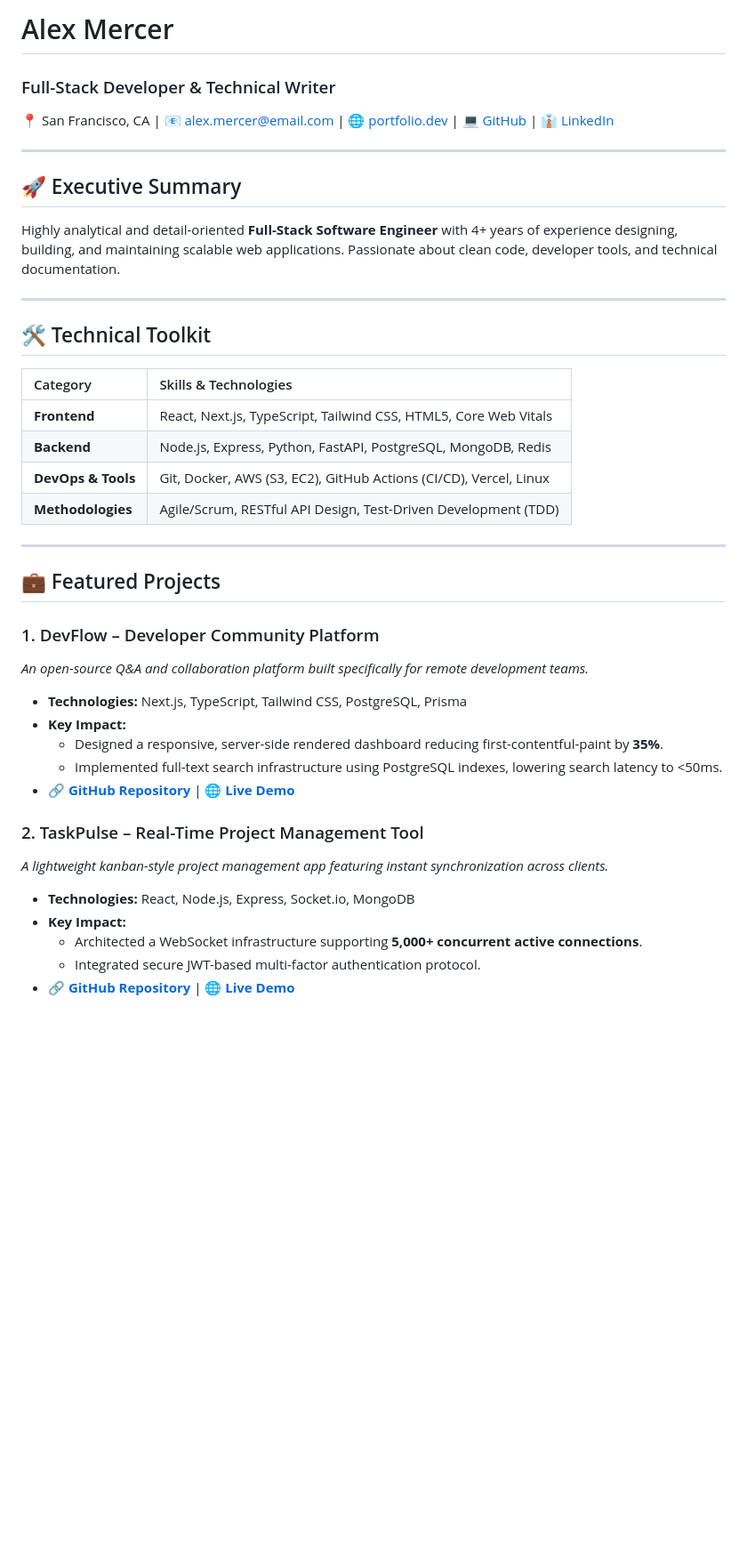
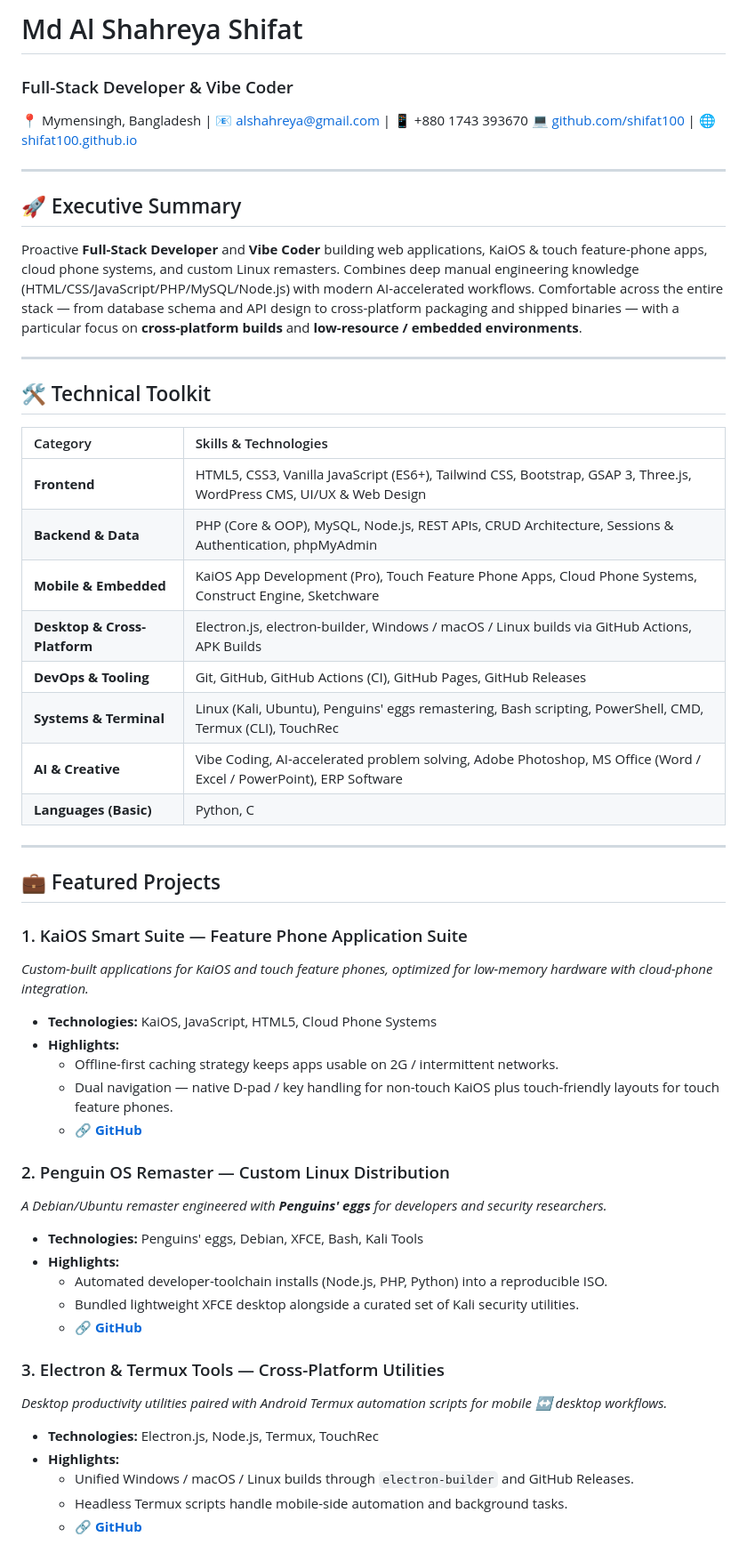
Before and after one commit to shifat100/shifat100.github.io, a Markdown page: portfolio/readme.md, the part around one of its changes. Shown at 89% size. GitHub-like rendering; blank space fills up the shorter version.

```diff
--- a/portfolio/readme.md
+++ b/portfolio/readme.md
@@ -1,11 +1,14 @@
-# Alex Mercer
-### Full-Stack Developer & Technical Writer
-📍 San Francisco, CA | 📧 alex.mercer@email.com | 🌐 [portfolio.dev](https://portfolio.dev) | 💻 [GitHub](https://github.com) | 👔 [LinkedIn](https://linkedin.com)
+# Md Al Shahreya Shifat
+### Full-Stack Developer & Vibe Coder
+
+📍 Mymensingh, Bangladesh  |  📧 alshahreya@gmail.com  |  📱 +880 1743 393670
+💻 [github.com/shifat100](https://github.com/shifat100)  |  🌐 [shifat100.github.io](https://shifat100.github.io)
 
 ---
 
 ## 🚀 Executive Summary
-Highly analytical and detail-oriented **Full-Stack Software Engineer** with 4+ years of experience designing, building, and maintaining scalable web applications. Passionate about clean code, developer tools, and technical documentation.
+
+Proactive **Full-Stack Developer** and **Vibe Coder** building web applications, KaiOS & touch feature-phone apps, cloud phone systems, and custom Linux remasters. Combines deep manual engineering knowledge (HTML/CSS/JavaScript/PHP/MySQL/Node.js) with modern AI-accelerated workflows. Comfortable across the entire stack — from database schema and API design to cross-platform packaging and shipped binaries — with a particular focus on **cross-platform builds** and **low-resource / embedded environments**.
 
 ---
 
@@ -13,27 +16,40 @@ Highly analytical and detail-oriented **Full-Stack Software Engineer** with 4+ y
 
 | Category | Skills & Technologies |
 | :--- | :--- |
-| **Frontend** | React, Next.js, TypeScript, Tailwind CSS, HTML5, Core Web Vitals |
-| **Backend** | Node.js, Express, Python, FastAPI, PostgreSQL, MongoDB, Redis |
-| **DevOps & Tools** | Git, Docker, AWS (S3, EC2), GitHub Actions (CI/CD), Vercel, Linux |
-| **Methodologies** | Agile/Scrum, RESTful API Design, Test-Driven Development (TDD) |
+| **Frontend** | HTML5, CSS3, Vanilla JavaScript (ES6+), Tailwind CSS, Bootstrap, GSAP 3, Three.js, WordPress CMS, UI/UX & Web Design |
+| **Backend & Data** | PHP (Core & OOP), MySQL, Node.js, REST APIs, CRUD Architecture, Sessions & Authentication, phpMyAdmin |
+| **Mobile & Embedded** | KaiOS App Development (Pro), Touch Feature Phone Apps, Cloud Phone Systems, Construct Engine, Sketchware |
+| **Desktop & Cross-Platform** | Electron.js, electron-builder, Windows / macOS / Linux builds via GitHub Actions, APK Builds |
+| **DevOps & Tooling** | Git, GitHub, GitHub Actions (CI), GitHub Pages, GitHub Releases |
+| **Systems & Terminal** | Linux (Kali, Ubuntu), Penguins' eggs remastering, Bash scripting, PowerShell, CMD, Termux (CLI), TouchRec |
+| **AI & Creative** | Vibe Coding, AI-accelerated problem solving, Adobe Photoshop, MS Office (Word / Excel / PowerPoint), ERP Software |
+| **Languages (Basic)** | Python, C |
 
 ---
 
 ## 💼 Featured Projects
 
-### 1. DevFlow – Developer Community Platform
-*An open-source Q&A and collaboration platform built specifically for remote development teams.*
-*   **Technologies:** Next.js, TypeScript, Tailwind CSS, PostgreSQL, Prisma
-*   **Key Impact:**
-    *   Designed a responsive, server-side rendered dashboard reducing first-contentful-paint by **35%**.
-    *   Implemented full-text search infrastructure using PostgreSQL indexes, lowering search latency to <50ms.
-*   🔗 **[GitHub Repository](https://github.com)** | 🌐 **[Live Demo](https://portfolio.dev)**
+### 1. KaiOS Smart Suite — Feature Phone Application Suite
+*Custom-built applications for KaiOS and touch feature phones, optimized for low-memory hardware with cloud-phone integration.*
+* **Technologies:** KaiOS, JavaScript, HTML5, Cloud Phone Systems
+* **Highlights:**
+  * Offline-first caching strategy keeps apps usable on 2G / intermittent networks.
+  * Dual navigation — native D-pad / key handling for non-touch KaiOS plus touch-friendly layouts for touch feature phones.
+  * 🔗 **[GitHub](https://github.com/shifat100)**
 
-### 2. TaskPulse – Real-Time Project Management Tool
-*A lightweight kanban-style project management app featuring instant synchronization across clients.*
-*   **Technologies:** React, Node.js, Express, Socket.io, MongoDB
-*   **Key Impact:**
-    *   Architected a WebSocket infrastructure supporting **5,000+ concurrent active connections**.
-    *   Integrated secure JWT-based multi-factor authentication protocol.
-*   🔗 **[GitHub Repository](https://github.com)** | 🌐 **[Live Demo](https://portfolio.dev)**
+### 2. Penguin OS Remaster — Custom Linux Distribution
+*A Debian/Ubuntu remaster engineered with **Penguins' eggs** for developers and security researchers.*
+* **Technologies:** Penguins' eggs, Debian, XFCE, Bash, Kali Tools
+* **Highlights:**
+  * Automated developer-toolchain installs (Node.js, PHP, Python) into a reproducible ISO.
+  * Bundled lightweight XFCE desktop alongside a curated set of Kali security utilities.
+  * 🔗 **[GitHub](https://github.com/shifat100)**
+
+### 3. Electron & Termux Tools — Cross-Platform Utilities
+*Desktop productivity utilities paired with Android Termux automation scripts for mobile ↔ desktop workflows.*
+* **Technologies:** Electron.js, Node.js, Termux, TouchRec
+* **Highlights:**
+  * Unified Windows / macOS / Linux builds through `electron-builder` and GitHub Releases.
+  * Headless Termux scripts handle mobile-side automation and background tasks.
+  * 🔗 **[GitHub](https://github.com/shifat100)**
+
```
Also changed, not shown: other parts of portfolio/readme.md (+32 -15 lines).
